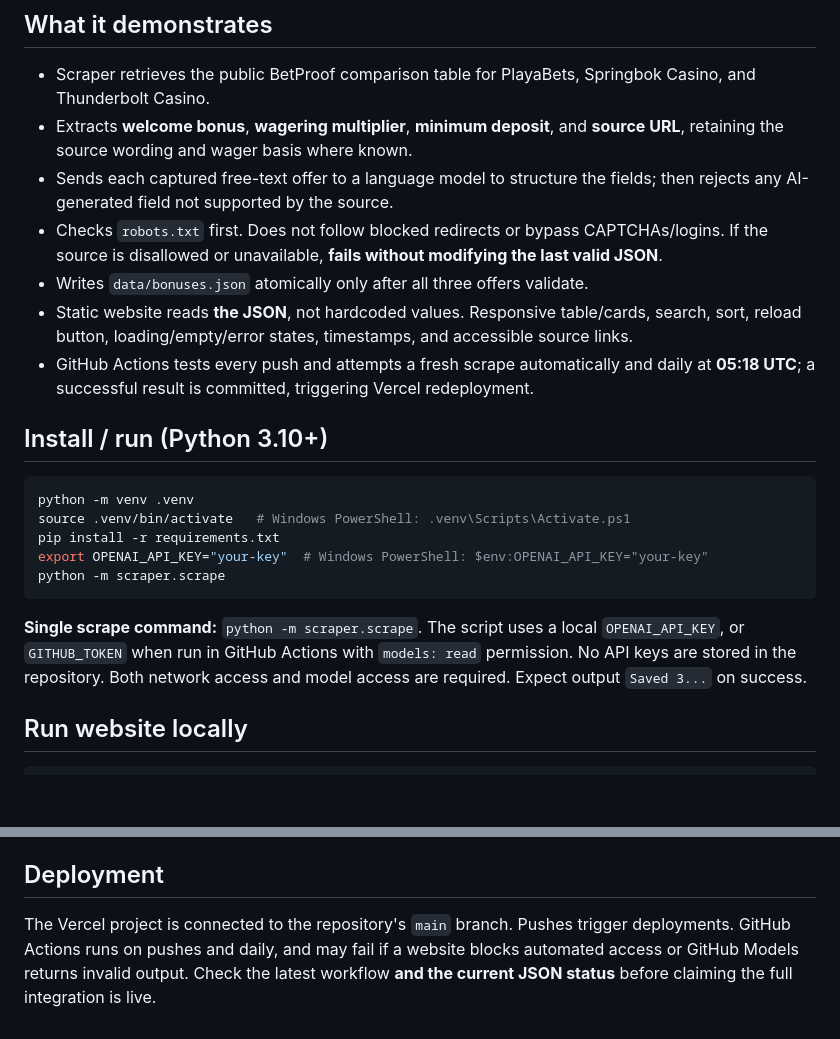
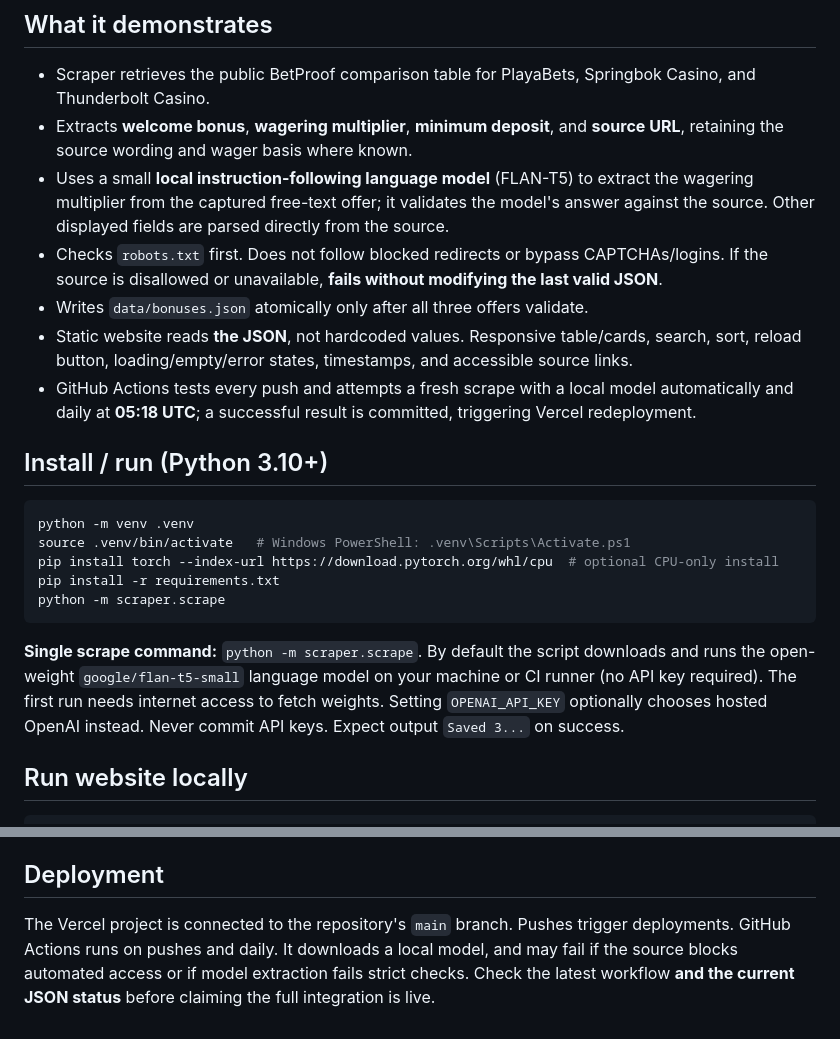
Before and after one commit to Yushaista/casino-bonus-tracker, a Markdown page: README.md, 2 parts joined by grey strips. Rendered like a GitHub page; blank space fills up the shorter version.

Commit message:
docs: reflect free on-runner AI model and verified runtime

````diff
--- a/README.md
+++ b/README.md
@@ -10,23 +10,23 @@ A focused end-to-end developer screening project: **one command**, one public da
 
 - Scraper retrieves the public BetProof comparison table for PlayaBets, Springbok Casino, and Thunderbolt Casino.
 - Extracts **welcome bonus**, **wagering multiplier**, **minimum deposit**, and **source URL**, retaining the source wording and wager basis where known.
-- Sends each captured free-text offer to a language model to structure the fields; then rejects any AI-generated field not supported by the source.
+- Uses a small **local instruction-following language model** (FLAN-T5) to extract the wagering multiplier from the captured free-text offer; it validates the model's answer against the source. Other displayed fields are parsed directly from the source.
 - Checks `robots.txt` first. Does not follow blocked redirects or bypass CAPTCHAs/logins. If the source is disallowed or unavailable, **fails without modifying the last valid JSON**.
 - Writes `data/bonuses.json` atomically only after all three offers validate.
 - Static website reads **the JSON**, not hardcoded values. Responsive table/cards, search, sort, reload button, loading/empty/error states, timestamps, and accessible source links.
-- GitHub Actions tests every push and attempts a fresh scrape automatically and daily at **05:18 UTC**; a successful result is committed, triggering Vercel redeployment.
+- GitHub Actions tests every push and attempts a fresh scrape with a local model automatically and daily at **05:18 UTC**; a successful result is committed, triggering Vercel redeployment.
 
 ## Install / run (Python 3.10+)
 
 ```bash
 python -m venv .venv
 source .venv/bin/activate   # Windows PowerShell: .venv\Scripts\Activate.ps1
+pip install torch --index-url https://download.pytorch.org/whl/cpu  # optional CPU-only install
 pip install -r requirements.txt
-export OPENAI_API_KEY="your-key"  # Windows PowerShell: $env:OPENAI_API_KEY="your-key"
 python -m scraper.scrape
 ```
 
-**Single scrape command:** `python -m scraper.scrape`. The script uses a local `OPENAI_API_KEY`, or `GITHUB_TOKEN` when run in GitHub Actions with `models: read` permission. No API keys are stored in the repository. Both network access and model access are required. Expect output `Saved 3...` on success.
+**Single scrape command:** `python -m scraper.scrape`. By default the script downloads and runs the open-weight `google/flan-t5-small` language model on your machine or CI runner (no API key required). The first run needs internet access to fetch weights. Setting `OPENAI_API_KEY` optionally chooses hosted OpenAI instead. Never commit API keys. Expect output `Saved 3...` on success.
 
 ## Run website locally
 
@@ -65,4 +65,4 @@ The source's `6x` and `30x` figures do **not** necessarily specify whether the w
 
 ## Deployment
 
-The Vercel project is connected to the repository's `main` branch. Pushes trigger deployments. GitHub Actions runs on pushes and daily, and may fail if a website blocks automated access or GitHub Models returns invalid output. Check the latest workflow **and the current JSON status** before claiming the full integration is live.
+The Vercel project is connected to the repository's `main` branch. Pushes trigger deployments. GitHub Actions runs on pushes and daily. It downloads a local model, and may fail if the source blocks automated access or if model extraction fails strict checks. Check the latest workflow **and the current JSON status** before claiming the full integration is live.
````
